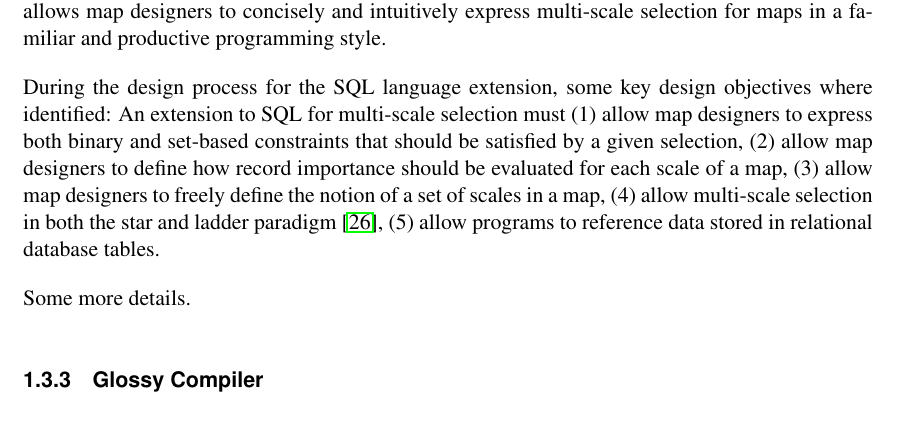
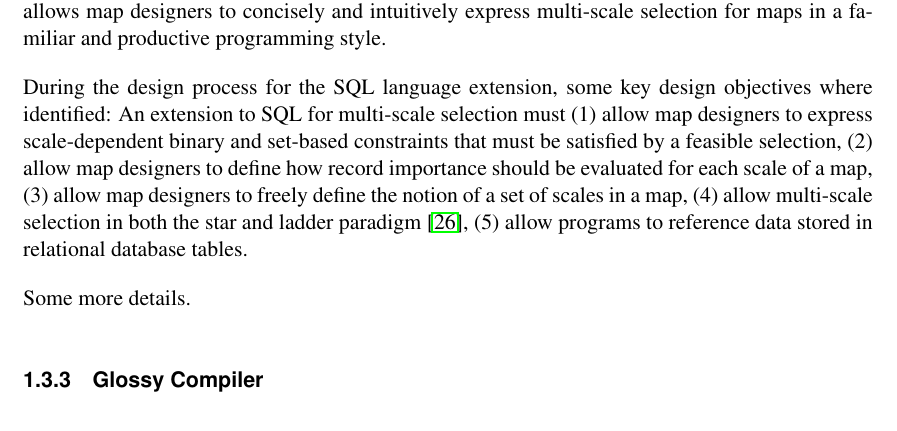
Before and after one commit to skipperkongen/phd-thesis, a LaTeX thesis (thesis.tex): part of page 14 of 103, cut so that both start at the same text. Compiled offline with pdfLaTeX.

Commit message:
19th day in Osaka

```diff
--- a/thesis.tex
+++ b/thesis.tex
@@ -249,7 +249,7 @@ Instead of presenting a complete system for map visualization on the web, this t
 % NOTFINISHED
 Section~\cite{introduction:problem:statement} presented the case for a declarative langauge that map designers can use to express multi-scale selection for map visualizations. This thesis contributes an extension to SQL which allows map designers to concisely and intuitively express multi-scale selection for maps in a familiar and productive programming style.
 
-During the design process for the SQL language extension, some key design objectives where identified: An extension to SQL for multi-scale selection must (1) allow map designers to express both binary and set-based constraints that should be satisfied by a given selection, (2) allow map designers to define how record importance should be evaluated for each scale of a map, (3) allow map designers to freely define the notion of a set of scales in a map, (4) allow multi-scale selection in both the star and ladder paradigm~\cite{foerster2010challenges},  (5) allow programs to reference data stored in relational database tables.
+During the design process for the SQL language extension, some key design objectives where identified: An extension to SQL for multi-scale selection must (1) allow map designers to express scale-dependent binary and set-based constraints that must be satisfied by a feasible selection, (2) allow map designers to define how record importance should be evaluated for each scale of a map, (3) allow map designers to freely define the notion of a set of scales in a map, (4) allow multi-scale selection in both the star and ladder paradigm~\cite{foerster2010challenges},  (5) allow programs to reference data stored in relational database tables.
 
 Some more details.
 
```
